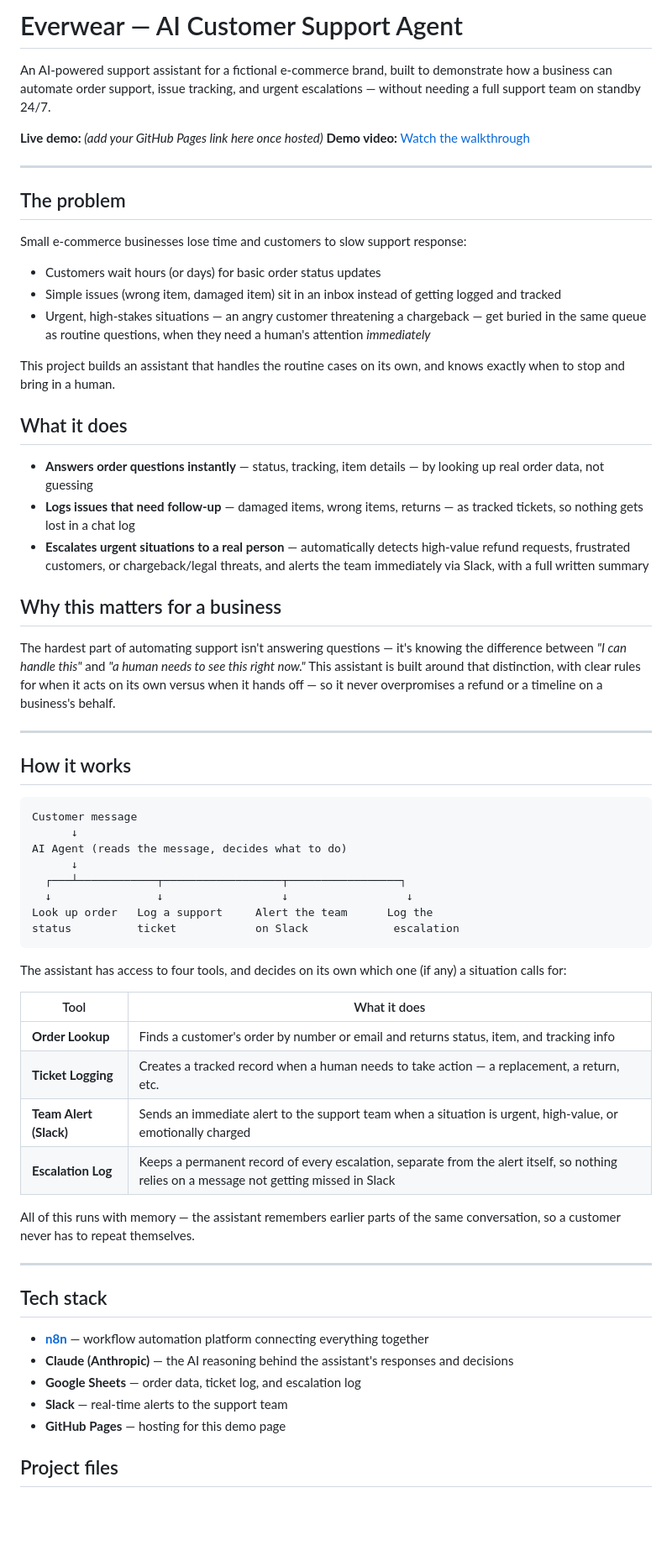
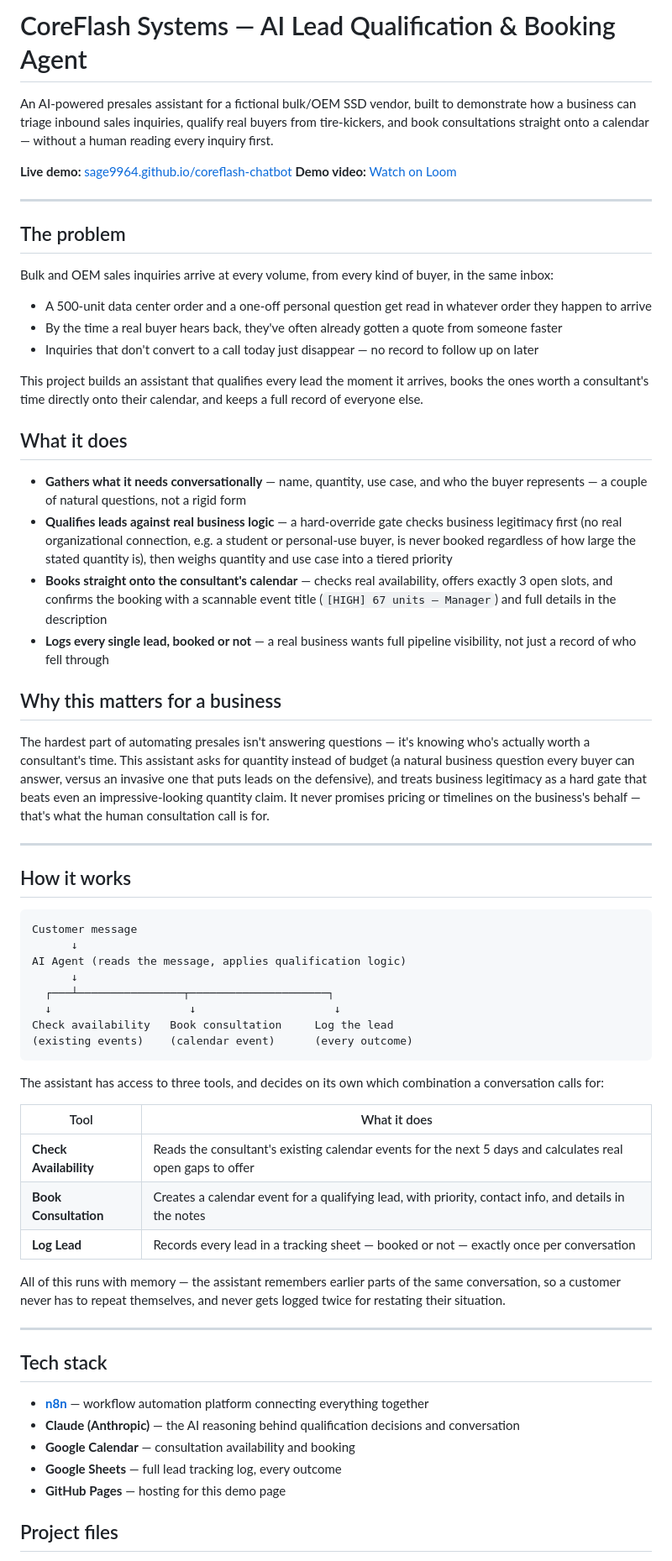
Before and after one commit to sage9964/everwear-chatbot, a Markdown page: README.md, the part around one of its changes. Shown at 84% size. Drawn GitHub-style; blank space fills up the shorter version.

````diff
--- a/README.md
+++ b/README.md
@@ -1,30 +1,31 @@
-# Everwear — AI Customer Support Agent
+# CoreFlash Systems — AI Lead Qualification & Booking Agent
 
-An AI-powered support assistant for a fictional e-commerce brand, built to demonstrate how a business can automate order support, issue tracking, and urgent escalations — without needing a full support team on standby 24/7.
+An AI-powered presales assistant for a fictional bulk/OEM SSD vendor, built to demonstrate how a business can triage inbound sales inquiries, qualify real buyers from tire-kickers, and book consultations straight onto a calendar — without a human reading every inquiry first.
 
-**Live demo:** *(add your GitHub Pages link here once hosted)*
-**Demo video:** [Watch the walkthrough](https://www.loom.com/share/b478a3b47a594a0ea0f81beb940970ef)
+**Live demo:** [sage9964.github.io/coreflash-chatbot](https://sage9964.github.io/coreflash-chatbot)
+**Demo video:** [Watch on Loom](https://www.loom.com/share/8e1fb85321e945579208fcb4838d45fd)
 
 ---
 
 ## The problem
 
-Small e-commerce businesses lose time and customers to slow support response:
-- Customers wait hours (or days) for basic order status updates
-- Simple issues (wrong item, damaged item) sit in an inbox instead of getting logged and tracked
-- Urgent, high-stakes situations — an angry customer threatening a chargeback — get buried in the same queue as routine questions, when they need a human's attention *immediately*
+Bulk and OEM sales inquiries arrive at every volume, from every kind of buyer, in the same inbox:
+- A 500-unit data center order and a one-off personal question get read in whatever order they happen to arrive
+- By the time a real buyer hears back, they've often already gotten a quote from someone faster
+- Inquiries that don't convert to a call today just disappear — no record to follow up on later
 
-This project builds an assistant that handles the routine cases on its own, and knows exactly when to stop and bring in a human.
+This project builds an assistant that qualifies every lead the moment it arrives, books the ones worth a consultant's time directly onto their calendar, and keeps a full record of everyone else.
 
 ## What it does
 
-- **Answers order questions instantly** — status, tracking, item details — by looking up real order data, not guessing
-- **Logs issues that need follow-up** — damaged items, wrong items, returns — as tracked tickets, so nothing gets lost in a chat log
-- **Escalates urgent situations to a real person** — automatically detects high-value refund requests, frustrated customers, or chargeback/legal threats, and alerts the team immediately via Slack, with a full written summary
+- **Gathers what it needs conversationally** — name, quantity, use case, and who the buyer represents — a couple of natural questions, not a rigid form
+- **Qualifies leads against real business logic** — a hard-override gate checks business legitimacy first (no real organizational connection, e.g. a student or personal-use buyer, is never booked regardless of how large the stated quantity is), then weighs quantity and use case into a tiered priority
+- **Books straight onto the consultant's calendar** — checks real availability, offers exactly 3 open slots, and confirms the booking with a scannable event title (`[HIGH] 67 units — Manager`) and full details in the description
+- **Logs every single lead, booked or not** — a real business wants full pipeline visibility, not just a record of who fell through
 
 ## Why this matters for a business
 
-The hardest part of automating support isn't answering questions — it's knowing the difference between *"I can handle this"* and *"a human needs to see this right now."* This assistant is built around that distinction, with clear rules for when it acts on its own versus when it hands off — so it never overpromises a refund or a timeline on a business's behalf.
+The hardest part of automating presales isn't answering questions — it's knowing who's actually worth a consultant's time. This assistant asks for quantity instead of budget (a natural business question every buyer can answer, versus an invasive one that puts leads on the defensive), and treats business legitimacy as a hard gate that beats even an impressive-looking quantity claim. It never promises pricing or timelines on the business's behalf — that's what the human consultation call is for.
 
 ---
 
@@ -33,33 +34,32 @@ The hardest part of automating support isn't answering questions — it's knowin
 ```
 Customer message
       ↓
-AI Agent (reads the message, decides what to do)
+AI Agent (reads the message, applies qualification logic)
       ↓
-  ┌───┴────────────┬──────────────────┬─────────────────┐
-  ↓                ↓                  ↓                  ↓
-Look up order   Log a support     Alert the team      Log the
-status          ticket            on Slack             escalation
+  ┌───┴────────────────┬─────────────────────┐
+  ↓                     ↓                     ↓
+Check availability   Book consultation     Log the lead
+(existing events)    (calendar event)      (every outcome)
 ```
 
-The assistant has access to four tools, and decides on its own which one (if any) a situation calls for:
+The assistant has access to three tools, and decides on its own which combination a conversation calls for:
 
 | Tool | What it does |
 |---|---|
-| **Order Lookup** | Finds a customer's order by number or email and returns status, item, and tracking info |
-| **Ticket Logging** | Creates a tracked record when a human needs to take action — a replacement, a return, etc. |
-| **Team Alert (Slack)** | Sends an immediate alert to the support team when a situation is urgent, high-value, or emotionally charged |
-| **Escalation Log** | Keeps a permanent record of every escalation, separate from the alert itself, so nothing relies on a message not getting missed in Slack |
+| **Check Availability** | Reads the consultant's existing calendar events for the next 5 days and calculates real open gaps to offer |
+| **Book Consultation** | Creates a calendar event for a qualifying lead, with priority, contact info, and details in the notes |
+| **Log Lead** | Records every lead in a tracking sheet — booked or not — exactly once per conversation |
 
-All of this runs with memory — the assistant remembers earlier parts of the same conversation, so a customer never has to repeat themselves.
+All of this runs with memory — the assistant remembers earlier parts of the same conversation, so a customer never has to repeat themselves, and never gets logged twice for restating their situation.
 
 ---
 
 ## Tech stack
 
 - **[n8n](https://n8n.io)** — workflow automation platform connecting everything together
-- **Claude (Anthropic)** — the AI reasoning behind the assistant's responses and decisions
-- **Google Sheets** — order data, ticket log, and escalation log
-- **Slack** — real-time alerts to the support team
+- **Claude (Anthropic)** — the AI reasoning behind qualification decisions and conversation
+- **Google Calendar** — consultation availability and booking
+- **Google Sheets** — full lead tracking log, every outcome
 - **GitHub Pages** — hosting for this demo page
 
 ## Project files
````
Also changed, not shown: other parts of README.md (+3 -3 lines).
